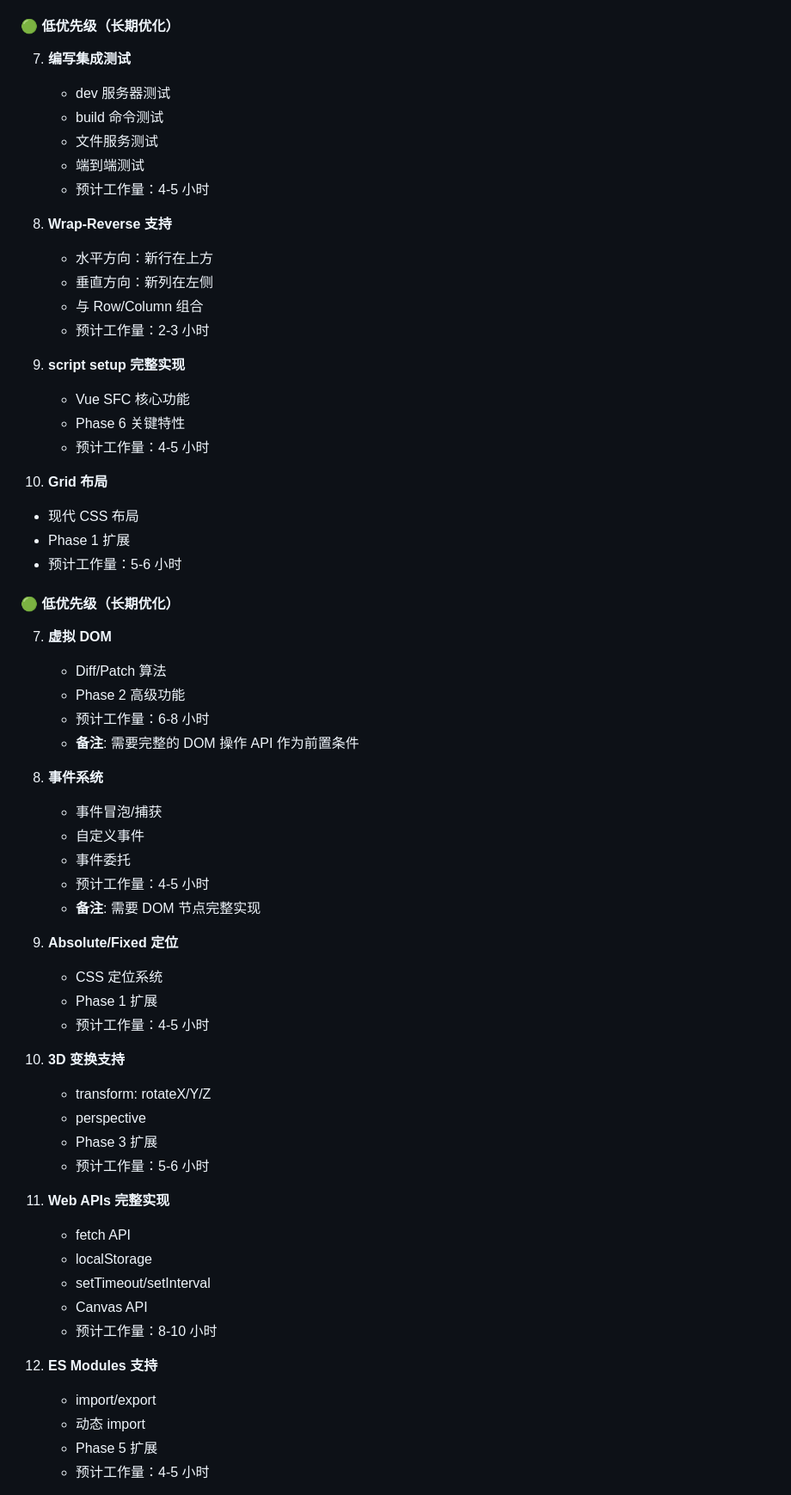
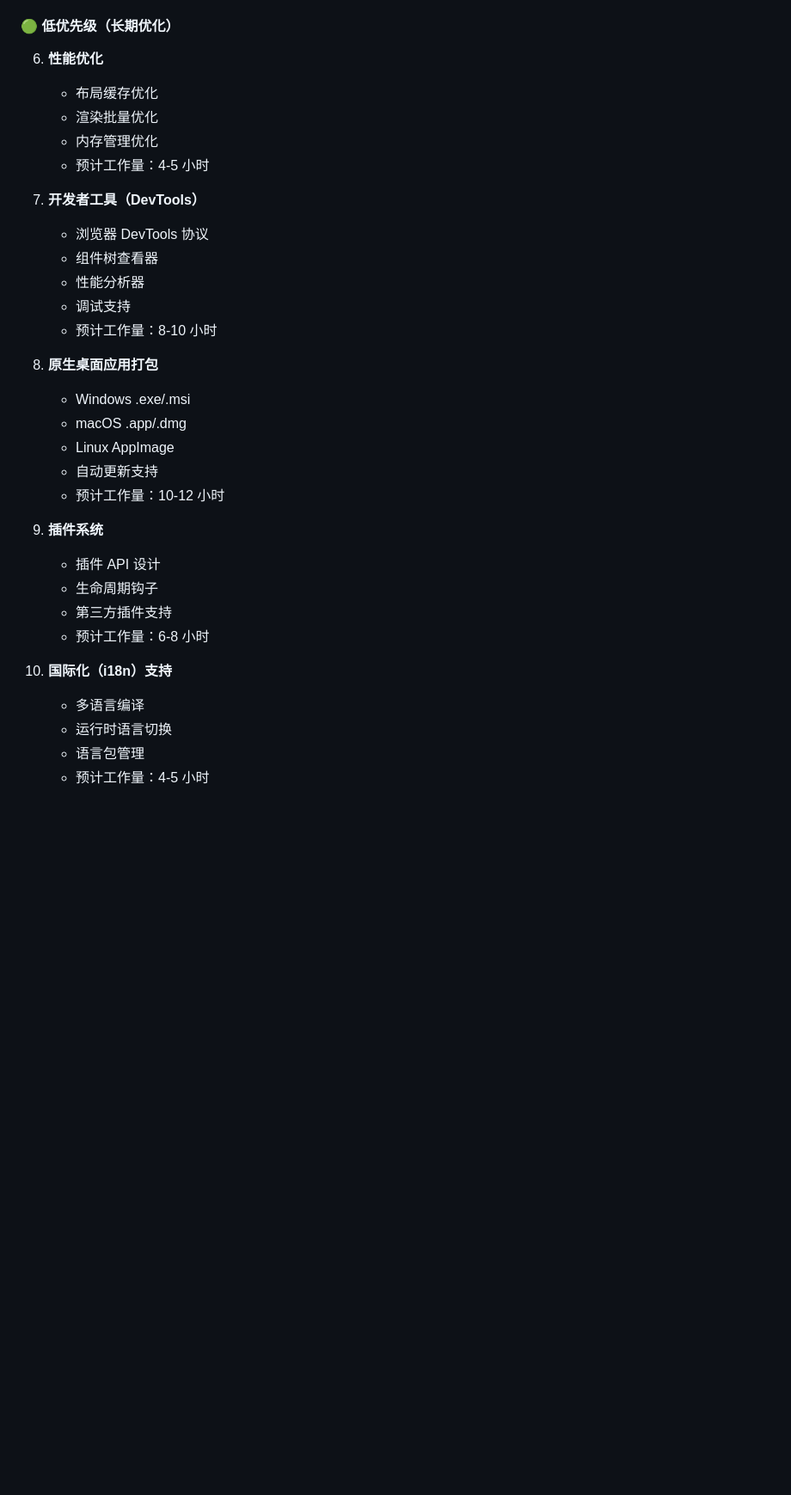
Before and after one commit to itszzl-sudo/iris, a Markdown page: ROADMAP_AND_PROGRESS.md, the part around one of its changes. Shown at 86% size. Drawn GitHub-style; blank space fills up the shorter version.

```diff
--- a/ROADMAP_AND_PROGRESS.md
+++ b/ROADMAP_AND_PROGRESS.md
@@ -545,64 +544,34 @@
 
 #### 🟢 低优先级（长期优化）
 
-7. **编写集成测试**
-   - dev 服务器测试
-   - build 命令测试
-   - 文件服务测试
-   - 端到端测试
+6. **性能优化**
+   - 布局缓存优化
+   - 渲染批量优化
+   - 内存管理优化
    - 预计工作量：4-5 小时
 
-8. **Wrap-Reverse 支持**
-   - 水平方向：新行在上方
-   - 垂直方向：新列在左侧
-   - 与 Row/Column 组合
-   - 预计工作量：2-3 小时
+7. **开发者工具（DevTools）**
+   - 浏览器 DevTools 协议
+   - 组件树查看器
+   - 性能分析器
+   - 调试支持
+   - 预计工作量：8-10 小时
 
-9. **script setup 完整实现**
-   - Vue SFC 核心功能
-   - Phase 6 关键特性
-   - 预计工作量：4-5 小时
+8. **原生桌面应用打包**
+   - Windows .exe/.msi
+   - macOS .app/.dmg
+   - Linux AppImage
+   - 自动更新支持
+   - 预计工作量：10-12 小时
 
-10. **Grid 布局**
-   - 现代 CSS 布局
-   - Phase 1 扩展
-   - 预计工作量：5-6 小时
+9. **插件系统**
+   - 插件 API 设计
+   - 生命周期钩子
+   - 第三方插件支持
+   - 预计工作量：6-8 小时
 
-#### 🟢 低优先级（长期优化）
-
-7. **虚拟 DOM**
-   - Diff/Patch 算法
-   - Phase 2 高级功能
-   - 预计工作量：6-8 小时
-   - **备注**: 需要完整的 DOM 操作 API 作为前置条件
-
-8. **事件系统**
-   - 事件冒泡/捕获
-   - 自定义事件
-   - 事件委托
-   - 预计工作量：4-5 小时
-   - **备注**: 需要 DOM 节点完整实现
-
-9. **Absolute/Fixed 定位**
-   - CSS 定位系统
-   - Phase 1 扩展
-   - 预计工作量：4-5 小时
-
-10. **3D 变换支持**
-    - transform: rotateX/Y/Z
-    - perspective
-    - Phase 3 扩展
-    - 预计工作量：5-6 小时
-
-11. **Web APIs 完整实现**
-    - fetch API
-    - localStorage
-    - setTimeout/setInterval
-    - Canvas API
-    - 预计工作量：8-10 小时
-
-12. **ES Modules 支持**
-    - import/export
-    - 动态 import
-    - Phase 5 扩展
+10. **国际化（i18n）支持**
+    - 多语言编译
+    - 运行时语言切换
+    - 语言包管理
     - 预计工作量：4-5 小时
```
Also changed, not shown: other parts of ROADMAP_AND_PROGRESS.md (+59 -88 lines).
